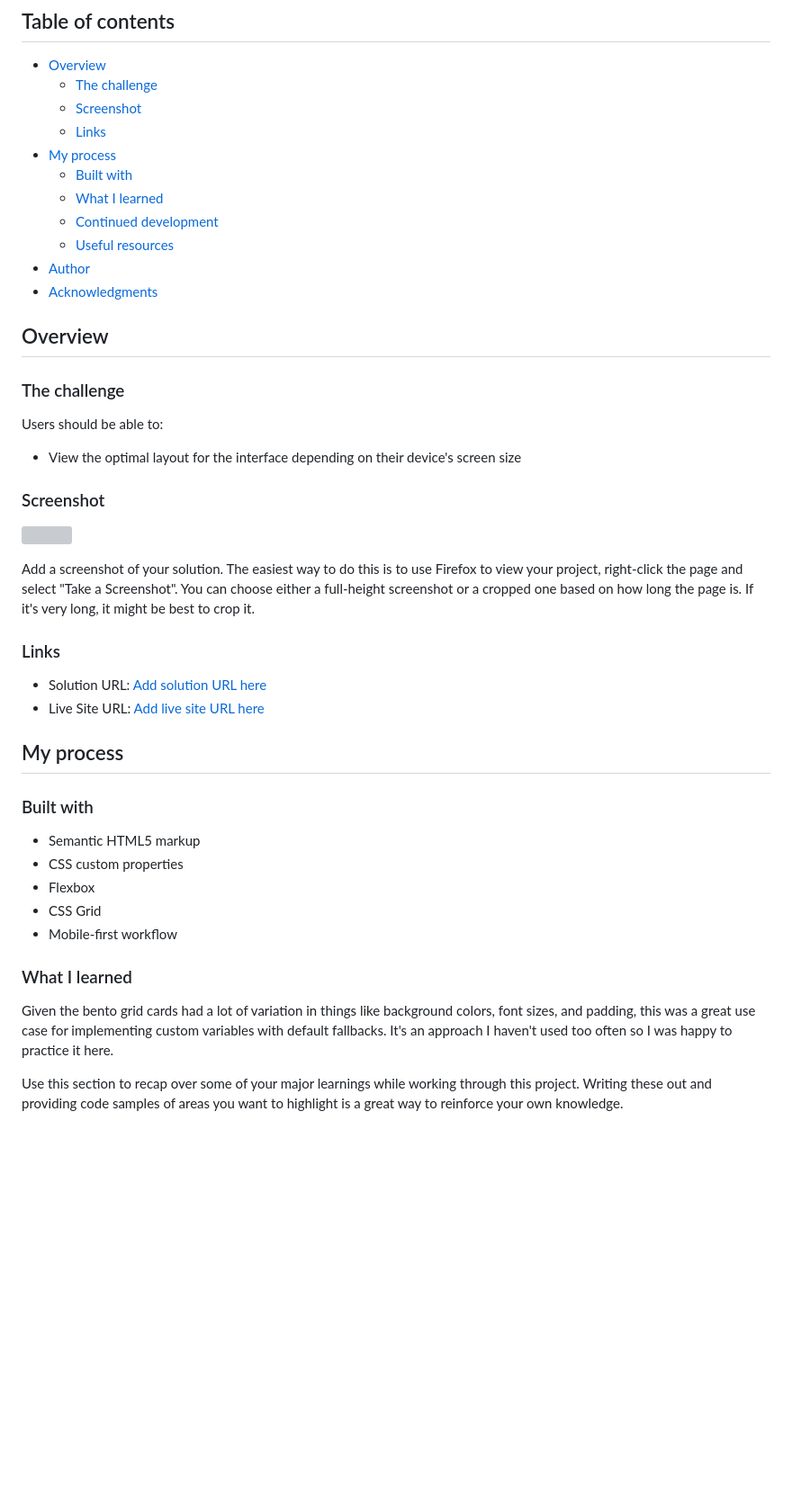
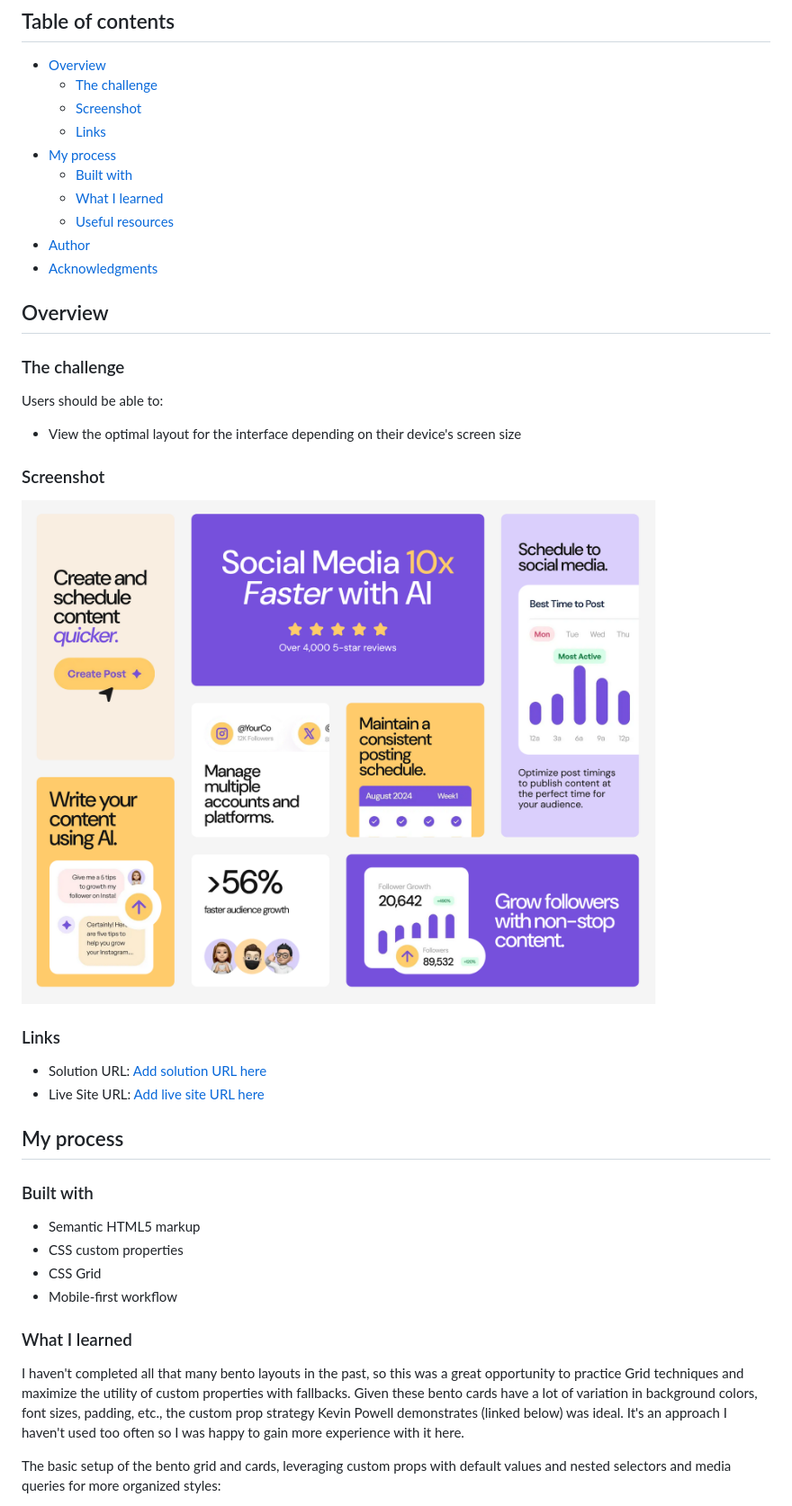
Before and after one commit to MattPahuta/bento-grid, a Markdown page: README.md, the part around one of its changes. Shown at 90% size. Rendered like a GitHub page; pictures changed too: project-ss.png (added); blank space fills up the shorter version; grey boxes are pictures that could not be loaded.

```diff
--- a/README.md
+++ b/README.md
@@ -11,11 +11,9 @@ This is a solution to the [Bento grid challenge on Frontend Mentor](https://www.
 - [My process](#my-process)
   - [Built with](#built-with)
   - [What I learned](#what-i-learned)
-  - [Continued development](#continued-development)
   - [Useful resources](#useful-resources)
 - [Author](#author)
 - [Acknowledgments](#acknowledgments)
-
 
 ## Overview
 
@@ -27,10 +25,7 @@ Users should be able to:
 
 ### Screenshot
 
-![](./screenshot.jpg)
-
-Add a screenshot of your solution. The easiest way to do this is to use Firefox to view your project, right-click the page and select "Take a Screenshot". You can choose either a full-height screenshot or a cropped one based on how long the page is. If it's very long, it might be best to crop it.
-
+![](./project-ss.png)
 
 ### Links
 
@@ -43,14 +38,12 @@ Add a screenshot of your solution. The easiest way to do this is to use Firefox
 
 - Semantic HTML5 markup
 - CSS custom properties
-- Flexbox
 - CSS Grid
 - Mobile-first workflow
 
-
 ### What I learned
 
-Given the bento grid cards had a lot of variation in things like background colors, font sizes, and padding, this was a great use case for implementing custom variables with default fallbacks. It's an approach I haven't used too often so I was happy to practice it here.
+I haven't completed all that many bento layouts in the past, so this was a great opportunity to practice Grid techniques and maximize the utility of custom properties with fallbacks. Given these bento cards have a lot of variation in background colors, font sizes, padding, etc., the custom prop strategy Kevin Powell demonstrates (linked below) was ideal. It's an approach I haven't used too often so I was happy to gain more experience with it here.
 
-Use this section to recap over some of your major learnings while working through this project. Writing these out and providing code samples of areas you want to highlight is a great way to reinforce your own knowledge.
+The basic setup of the bento grid and cards, leveraging custom props with default values and nested selectors and media queries for more organized styles:
 
```
Also changed, not shown: other parts of README.md (+50 -20 lines), design/desktop-design.jpg (deleted), design/mobile-design.jpg (deleted), 2 other files.
